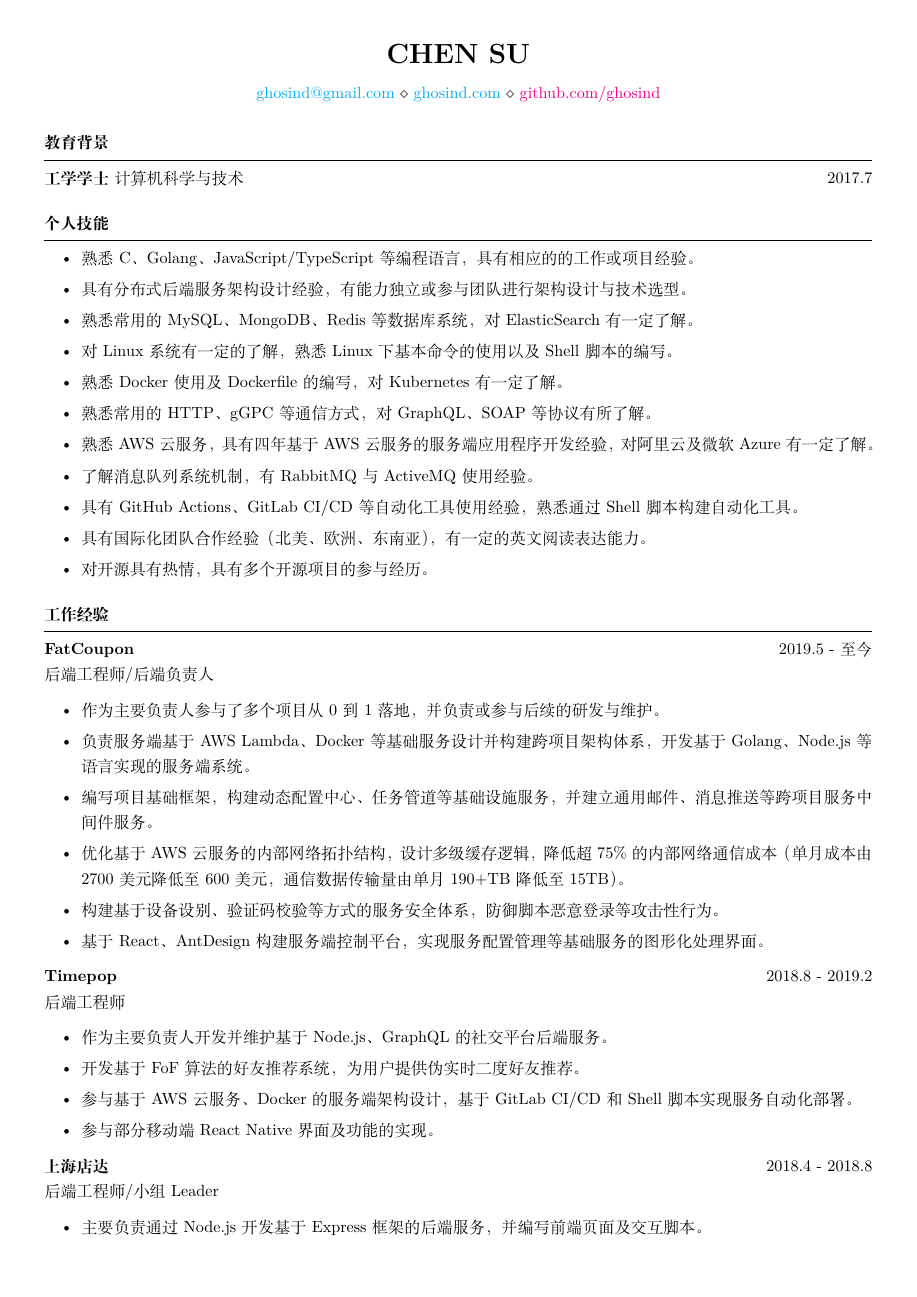
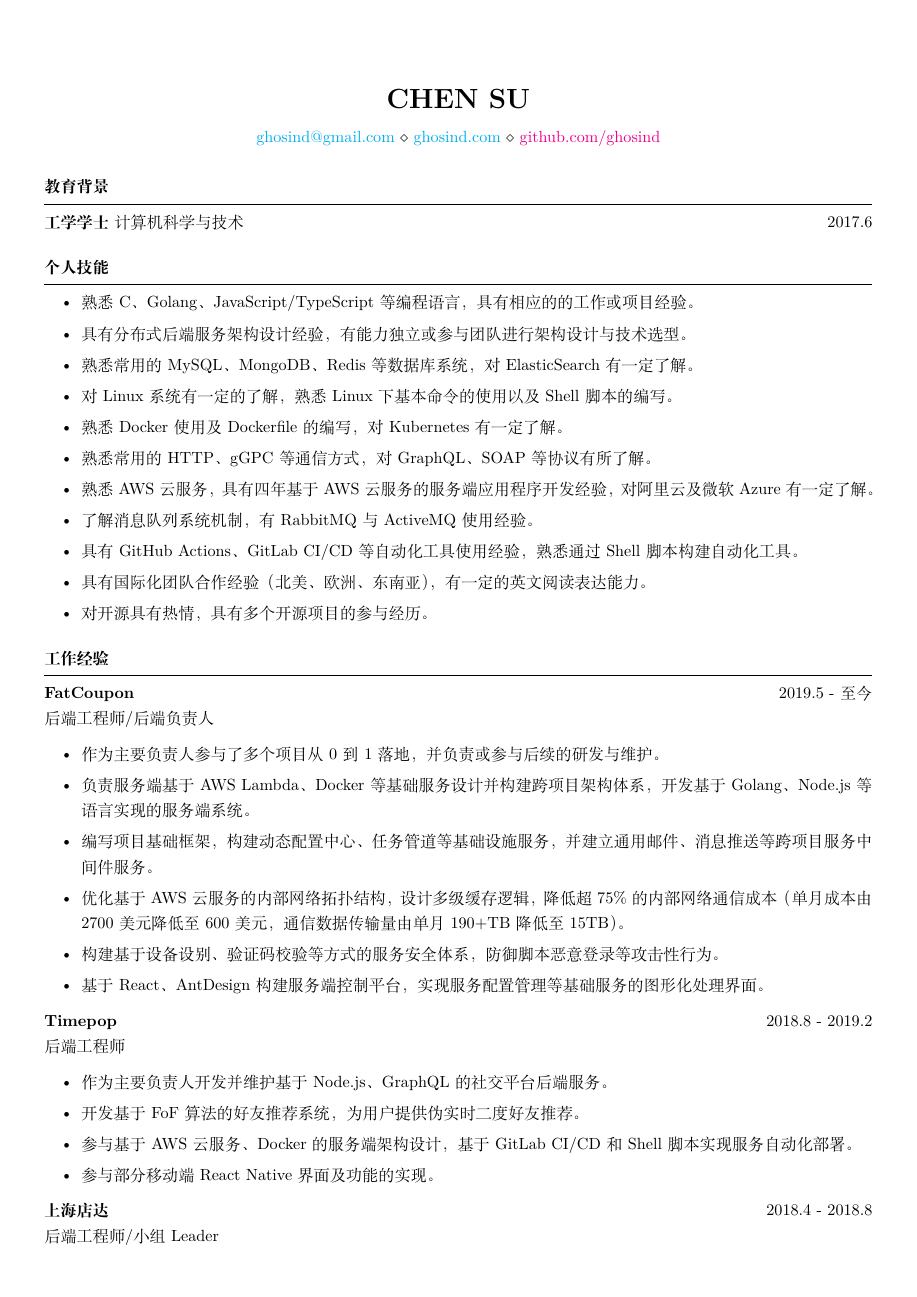
Before and after one commit to ghosind/resume, a LaTeX CV (resume-cn.tex): page 1 of 2. Compiled offline with XeLaTeX.

Commit message:
Update scripts.

```diff
--- a/resume-cn.tex
+++ b/resume-cn.tex
@@ -1,7 +1,7 @@
 \documentclass{resume} % Use the custom resume.cls style
 
 \usepackage{ctex}
-\usepackage[left=0.4 in,top=0.4in,right=0.4 in,bottom=0.4in]{geometry}
+\usepackage[left=0.4 in,top=0.8in,right=0.4 in,bottom=0.4in]{geometry}
 
 \newcommand{\tab}[1]{\hspace{.2667\textwidth}\rlap{#1}}
 \newcommand{\itab}[1]{\hspace{0em}\rlap{#1}}
```
Also changed, not shown: resume.tex (+1 -1 lines), Makefile, resume-cn.pdf, resume.pdf, resume-cn.tex (2 more changed lines), 1 other file.
